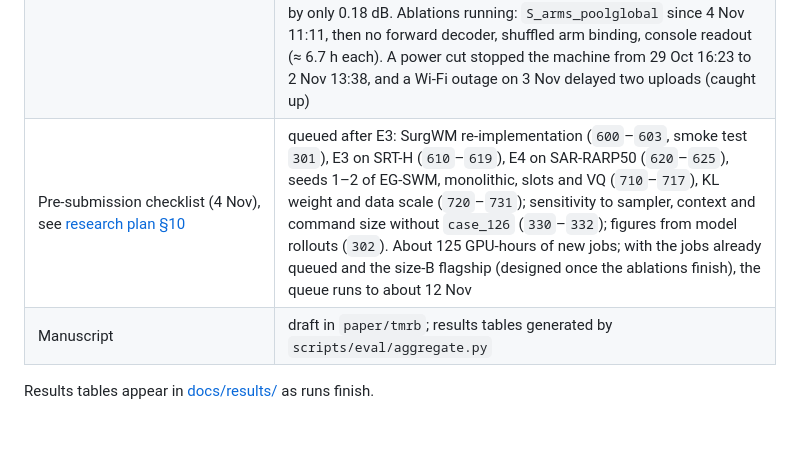
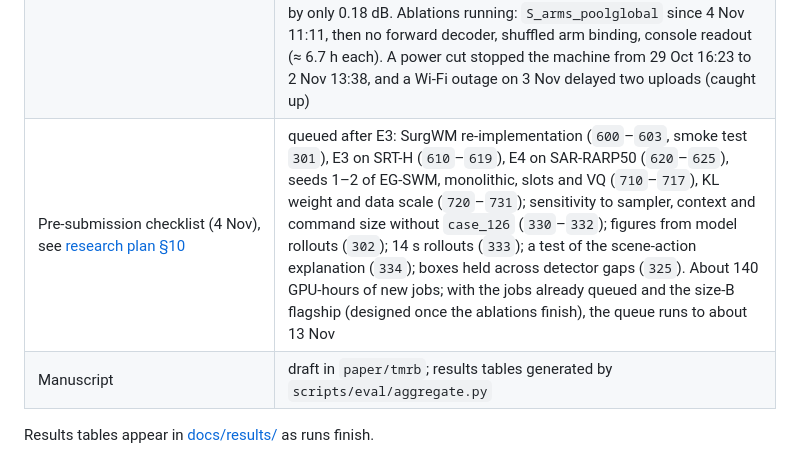
Before and after one commit to GIND123/Surgical-World-Model, a Markdown page: README.md, the part around the change. GitHub-like rendering; blank space fills up the shorter version.

Commit message:
README: queue estimate

```diff
--- a/README.md
+++ b/README.md
@@ -17,7 +17,7 @@
 | External downloads | all done; AutoLaparo Task 2 received from the authors (300 clips, 3.8 GB) and used for E2b |
 | Pilot (S, partial data) | diffusion loss only: learned arm actions collapse; the forward-decoder objective (not the weaker bottleneck) makes them used, and action replay is 12 % more accurate. The monolithic action replays 17 % better still, almost all outside the instrument regions; a scene action (`095`) closes the gap but weakens the endoscope action; neither learned-only dropout (`096`) nor camera-stabilised inference (`097`) restores it; arms + scene ran as a full variant (`205`, below) |
 | 10 controlled runs (incl. arms + scene) → reference evaluation → 4 grounding/readout/objective ablations | all 10 interface runs done and evaluated, weights on Hugging Face. Fidelity and control pull apart: the learned actions that cover the whole frame (slots, monolithic, scene) predict 0.4–0.8 dB better than EG-SWM in every case but realise only 5–22 % of a commanded endoscope move (EG-SWM 70 %); among the interfaces that keep the endoscope controllable, EG-SWM leads SurgWM-style VQ by 0.70 dB and robot state by 1.57 dB, and it is the only one that steers each instrument and beats a copied frame. The endoscope action is worth 0.49 dB to EG-SWM. The fidelity gap sits where no instrument is bound to an arm: with two or more bound, EG-SWM trails the monolithic latent by only 0.18 dB. Ablations running: `S_arms_poolglobal` since 4 Nov 11:11, then no forward decoder, shuffled arm binding, console readout (≈ 6.7 h each). A power cut stopped the machine from 29 Oct 16:23 to 2 Nov 13:38, and a Wi-Fi outage on 3 Nov delayed two uploads (caught up) |
-| Pre-submission checklist (4 Nov), see [research plan §10](docs/04_research_plan.md#10-pre-submission-checklist) | queued after E3: SurgWM re-implementation (`600`–`603`, smoke test `301`), E3 on SRT-H (`610`–`619`), E4 on SAR-RARP50 (`620`–`625`), seeds 1–2 of EG-SWM, monolithic, slots and VQ (`710`–`717`), KL weight and data scale (`720`–`731`); sensitivity to sampler, context and command size without `case_126` (`330`–`332`); figures from model rollouts (`302`). About 125 GPU-hours of new jobs; with the jobs already queued and the size-B flagship (designed once the ablations finish), the queue runs to about 12 Nov |
+| Pre-submission checklist (4 Nov), see [research plan §10](docs/04_research_plan.md#10-pre-submission-checklist) | queued after E3: SurgWM re-implementation (`600`–`603`, smoke test `301`), E3 on SRT-H (`610`–`619`), E4 on SAR-RARP50 (`620`–`625`), seeds 1–2 of EG-SWM, monolithic, slots and VQ (`710`–`717`), KL weight and data scale (`720`–`731`); sensitivity to sampler, context and command size without `case_126` (`330`–`332`); figures from model rollouts (`302`); 14 s rollouts (`333`); a test of the scene-action explanation (`334`); boxes held across detector gaps (`325`). About 140 GPU-hours of new jobs; with the jobs already queued and the size-B flagship (designed once the ablations finish), the queue runs to about 13 Nov |
 | Manuscript | draft in `paper/tmrb`; results tables generated by `scripts/eval/aggregate.py` |
 
 Results tables appear in [docs/results/](docs/results/) as runs finish.
```
